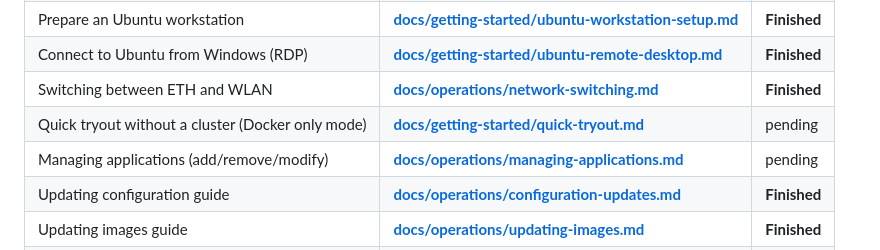
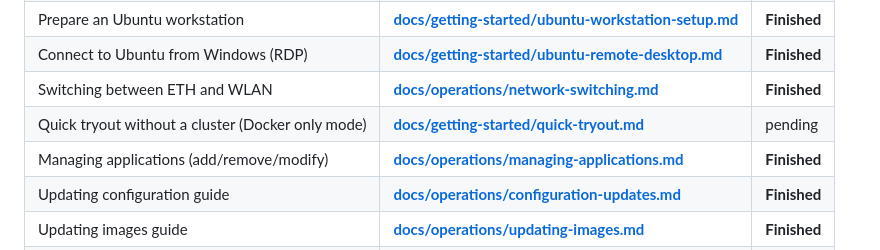
Before and after one commit to zkinhang/Mantaray-on-IaC, a Markdown page: README.md, the part around the change. Drawn GitHub-style.

Commit message:
docs: update managing applications guide with detailed deployment instructions and new images

```diff
--- a/README.md
+++ b/README.md
@@ -76,7 +76,7 @@ The system runs as a K3s (lightweight Kubernetes) cluster across 3 physical mach
 | Connect to Ubuntu from Windows (RDP) | [**docs/getting-started/ubuntu-remote-desktop.md**](docs/getting-started/ubuntu-remote-desktop.md) | **Finished** |
 | Switching between ETH and WLAN | [**docs/operations/network-switching.md**](docs/operations/network-switching.md) | **Finished** |
 | Quick tryout without a cluster (Docker only mode) | [**docs/getting-started/quick-tryout.md**](docs/getting-started/quick-tryout.md) | pending |
-| Managing applications (add/remove/modify) | [**docs/operations/managing-applications.md**](docs/operations/managing-applications.md) | pending |
+| Managing applications (add/remove/modify) | [**docs/operations/managing-applications.md**](docs/operations/managing-applications.md) | **Finished** |
 | Updating configuration guide | [**docs/operations/configuration-updates.md**](docs/operations/configuration-updates.md) | **Finished** |
 | Updating images guide | [**docs/operations/updating-images.md**](docs/operations/updating-images.md) | **Finished** |
 | Applications (**`src/`**) | [**docs/components/applications.md**](docs/components/applications.md) | pending |
```
Also changed, not shown: docs/operations/managing-applications.md (+67 -14 lines), docs/assets/managing-applications/add-deployment-1.png (added), docs/assets/managing-applications/delete-deployment-1.png (added).
